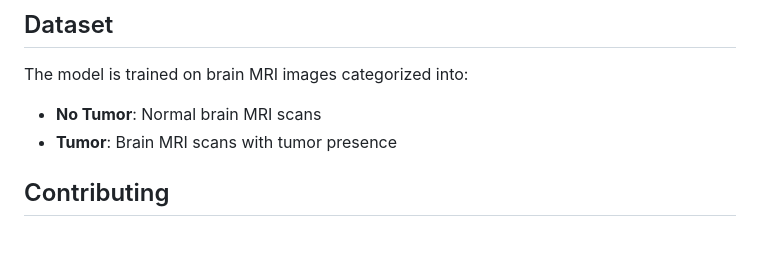
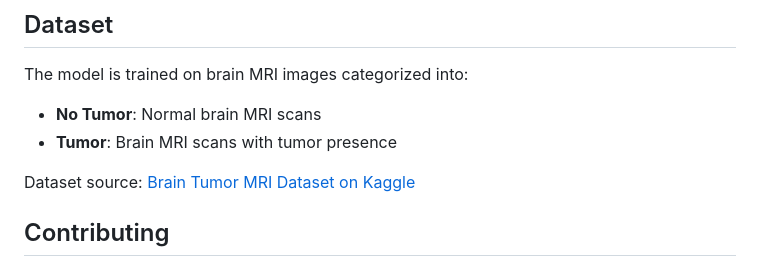
Before and after one commit to Lordiod/Brain-tumor-classification, a Markdown page: README.md, the part around the change. Rendered like a GitHub page; blank space fills up the shorter version.

Commit message:
Add dataset source link to README for reference

```diff
--- a/README.md
+++ b/README.md
@@ -125,6 +125,8 @@ The model is trained on brain MRI images categorized into:
 - **No Tumor**: Normal brain MRI scans
 - **Tumor**: Brain MRI scans with tumor presence
 
+Dataset source: [Brain Tumor MRI Dataset on Kaggle](https://www.kaggle.com/datasets/masoudnickparvar/brain-tumor-mri-dataset)
+
 ## Contributing
 
 1. Fork the project
```
